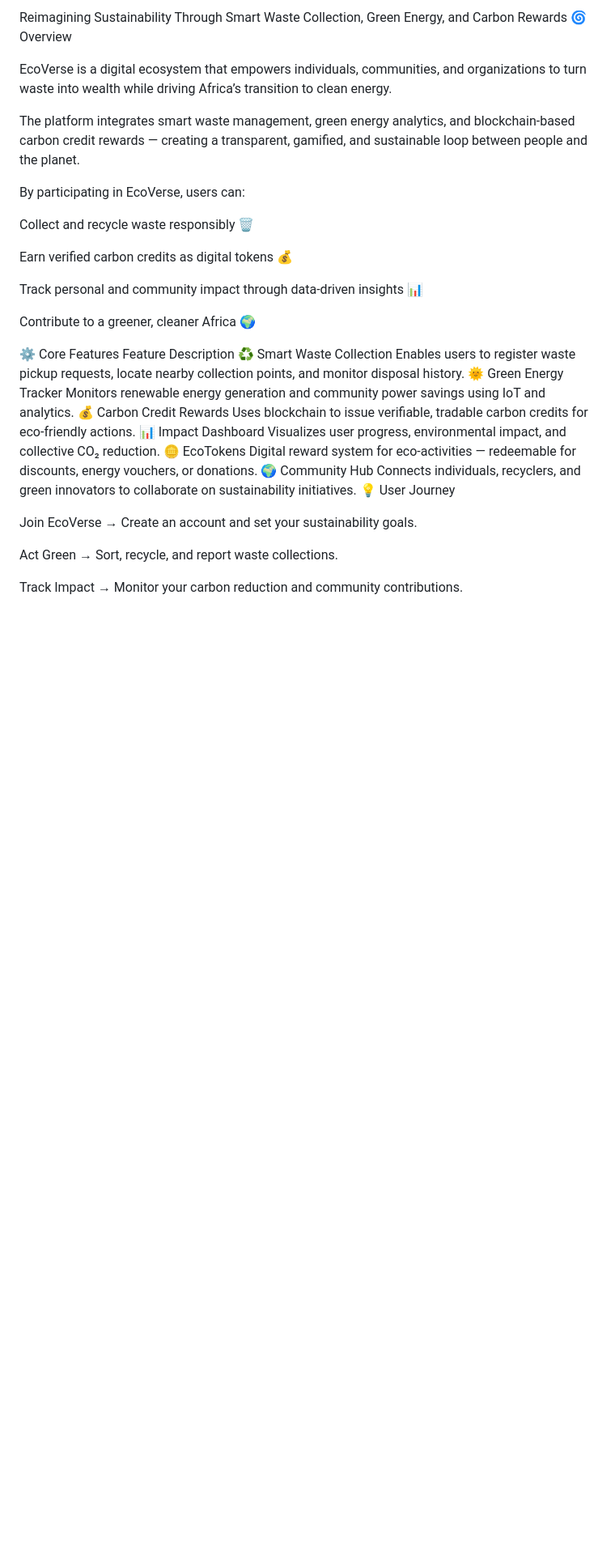
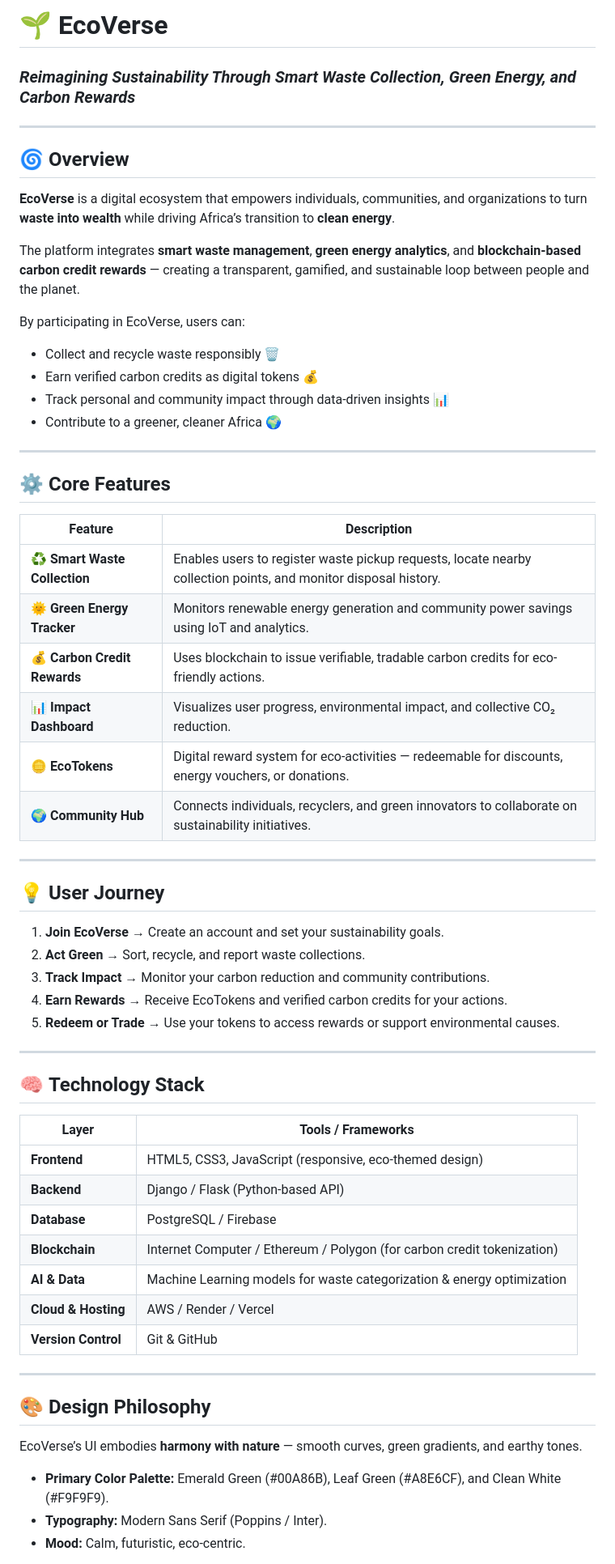
Before and after one commit to antonie-riziki/EcoVerse, a Markdown page: README.md, the part around one of its changes. Shown at 81% size. GitHub-like rendering; blank space fills up the shorter version.

Commit message:
Revise README.md for improved organization and clarity
Updated README.md to enhance structure and clarity, including sections on core features, user journey, technology stack, and contact information.

```diff
--- a/README.md
+++ b/README.md
@@ -1,33 +1,58 @@
-Reimagining Sustainability Through Smart Waste Collection, Green Energy, and Carbon Rewards
-🌀 Overview
+# 🌱 **EcoVerse**
+### *Reimagining Sustainability Through Smart Waste Collection, Green Energy, and Carbon Rewards*
 
-EcoVerse is a digital ecosystem that empowers individuals, communities, and organizations to turn waste into wealth while driving Africa’s transition to clean energy.
+---
 
-The platform integrates smart waste management, green energy analytics, and blockchain-based carbon credit rewards — creating a transparent, gamified, and sustainable loop between people and the planet.
+## 🌀 **Overview**
+**EcoVerse** is a digital ecosystem that empowers individuals, communities, and organizations to turn **waste into wealth** while driving Africa’s transition to **clean energy**.
+
+The platform integrates **smart waste management**, **green energy analytics**, and **blockchain-based carbon credit rewards** — creating a transparent, gamified, and sustainable loop between people and the planet.
 
 By participating in EcoVerse, users can:
+- Collect and recycle waste responsibly 🗑️
+- Earn verified carbon credits as digital tokens 💰
+- Track personal and community impact through data-driven insights 📊
+- Contribute to a greener, cleaner Africa 🌍
 
-Collect and recycle waste responsibly 🗑️
+---
 
-Earn verified carbon credits as digital tokens 💰
+## ⚙️ **Core Features**
+| Feature | Description |
+|----------|--------------|
+| ♻️ **Smart Waste Collection** | Enables users to register waste pickup requests, locate nearby collection points, and monitor disposal history. |
+| 🌞 **Green Energy Tracker** | Monitors renewable energy generation and community power savings using IoT and analytics. |
+| 💰 **Carbon Credit Rewards** | Uses blockchain to issue verifiable, tradable carbon credits for eco-friendly actions. |
+| 📊 **Impact Dashboard** | Visualizes user progress, environmental impact, and collective CO₂ reduction. |
+| 🪙 **EcoTokens** | Digital reward system for eco-activities — redeemable for discounts, energy vouchers, or donations. |
+| 🌍 **Community Hub** | Connects individuals, recyclers, and green innovators to collaborate on sustainability initiatives. |
 
-Track personal and community impact through data-driven insights 📊
+---
 
-Contribute to a greener, cleaner Africa 🌍
+## 💡 **User Journey**
+1. **Join EcoVerse** → Create an account and set your sustainability goals.
+2. **Act Green** → Sort, recycle, and report waste collections.
+3. **Track Impact** → Monitor your carbon reduction and community contributions.
+4. **Earn Rewards** → Receive EcoTokens and verified carbon credits for your actions.
+5. **Redeem or Trade** → Use your tokens to access rewards or support environmental causes.
 
-⚙️ Core Features
-Feature	Description
-♻️ Smart Waste Collection	Enables users to register waste pickup requests, locate nearby collection points, and monitor disposal history.
-🌞 Green Energy Tracker	Monitors renewable energy generation and community power savings using IoT and analytics.
-💰 Carbon Credit Rewards	Uses blockchain to issue verifiable, tradable carbon credits for eco-friendly actions.
-📊 Impact Dashboard	Visualizes user progress, environmental impact, and collective CO₂ reduction.
-🪙 EcoTokens	Digital reward system for eco-activities — redeemable for discounts, energy vouchers, or donations.
-🌍 Community Hub	Connects individuals, recyclers, and green innovators to collaborate on sustainability initiatives.
-💡 User Journey
+---
 
-Join EcoVerse → Create an account and set your sustainability goals.
+## 🧠 **Technology Stack**
+| Layer | Tools / Frameworks |
+|--------|---------------------|
+| **Frontend** | HTML5, CSS3, JavaScript (responsive, eco-themed design) |
+| **Backend** | Django / Flask (Python-based API) |
+| **Database** | PostgreSQL / Firebase |
+| **Blockchain** | Internet Computer / Ethereum / Polygon (for carbon credit tokenization) |
+| **AI & Data** | Machine Learning models for waste categorization & energy optimization |
+| **Cloud & Hosting** | AWS / Render / Vercel |
+| **Version Control** | Git & GitHub |
 
-Act Green → Sort, recycle, and report waste collections.
+---
 
-Track Impact → Monitor your carbon reduction and community contributions.
+## 🎨 **Design Philosophy**
+EcoVerse’s UI embodies **harmony with nature** — smooth curves, green gradients, and earthy tones.
+- **Primary Color Palette:** Emerald Green (#00A86B), Leaf Green (#A8E6CF), and Clean White (#F9F9F9).
+- **Typography:** Modern Sans Serif (Poppins / Inter).
+- **Mood:** Calm, futuristic, eco-centric.
 
```
Also changed, not shown: other parts of README.md (+61 -88 lines).
